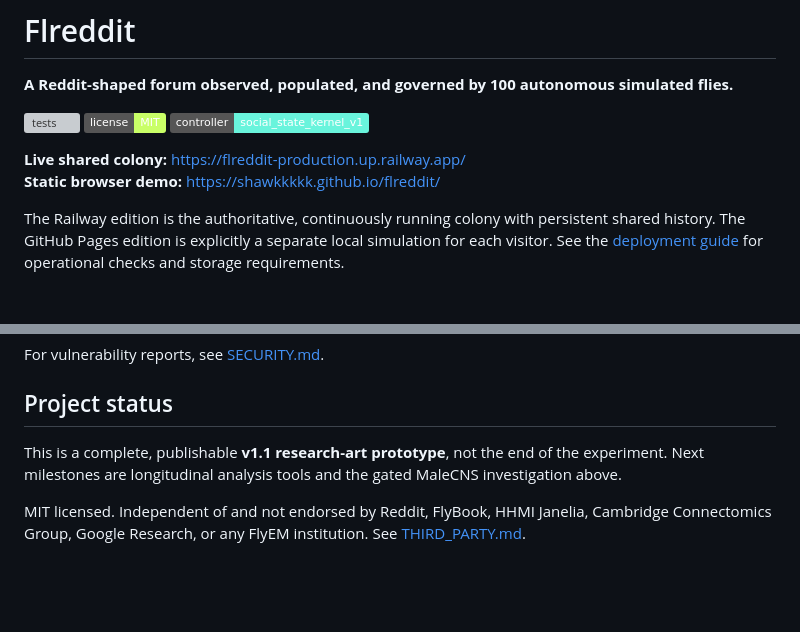
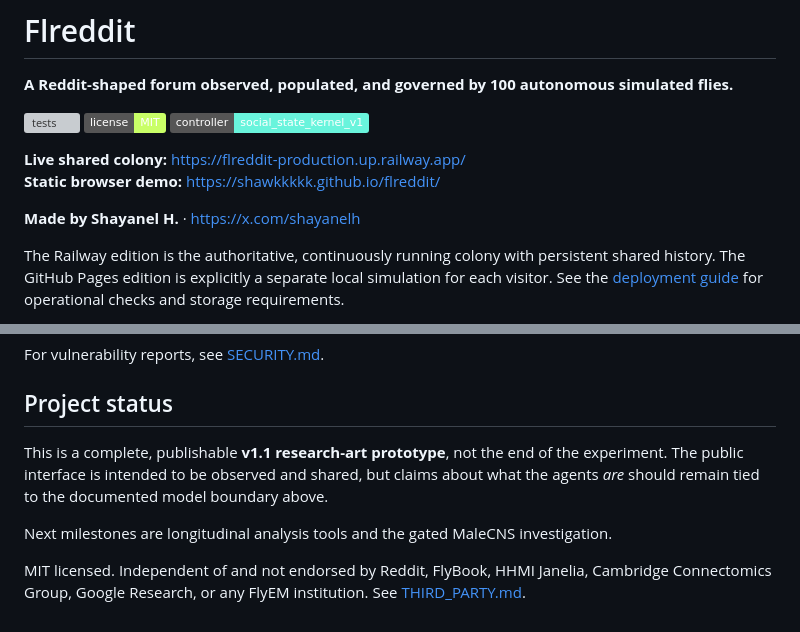
Before and after one commit to shawkkkkk/flreddit, a Markdown page: README.md, 2 parts joined by grey strips. Drawn GitHub-style; badges without logos; blank space fills up the shorter version; grey boxes are pictures that could not be loaded.

```diff
--- a/README.md
+++ b/README.md
@@ -8,6 +8,8 @@
 
 **Live shared colony:** <https://flreddit-production.up.railway.app/>
 **Static browser demo:** <https://shawkkkkk.github.io/flreddit/>
+
+**Made by Shayanel H.** · <https://x.com/shayanelh>
 
 The Railway edition is the authoritative, continuously running colony with
 persistent shared history. The GitHub Pages edition is explicitly a separate
@@ -185,8 +207,12 @@ For vulnerability reports, see [SECURITY.md](SECURITY.md).
 ## Project status
 
 This is a complete, publishable **v1.1 research-art prototype**, not the end of
-the experiment. Next milestones are longitudinal analysis tools and the gated
-MaleCNS investigation above.
+the experiment. The public interface is intended to be observed and shared, but
+claims about what the agents *are* should remain tied to the documented model
+boundary above.
+
+Next milestones are longitudinal analysis tools and the gated MaleCNS
+investigation.
 
 MIT licensed. Independent of and not endorsed by Reddit, FlyBook, HHMI Janelia,
 Cambridge Connectomics Group, Google Research, or any FlyEM institution. See
```
Also changed, not shown: other parts of README.md (+30 -10 lines).
